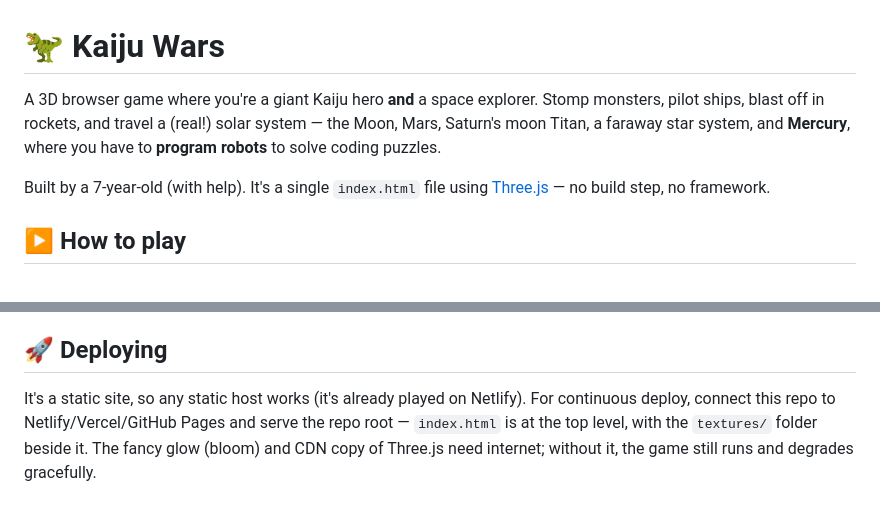
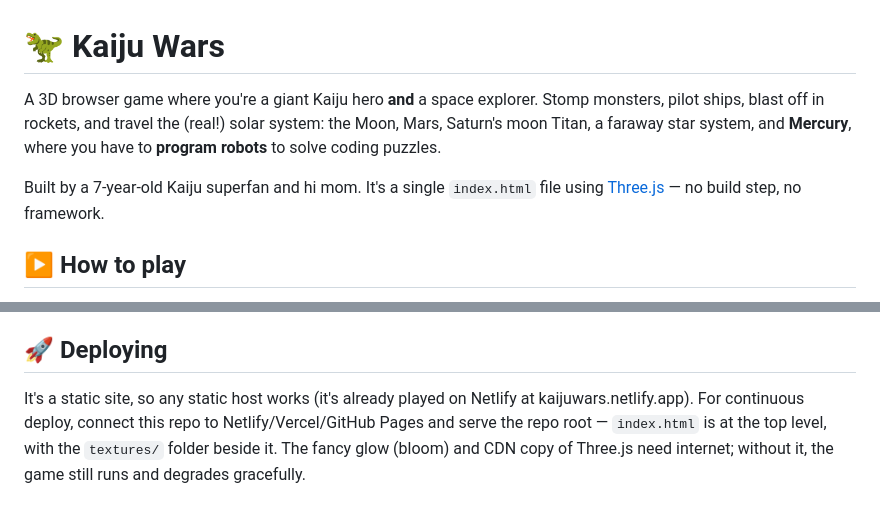
Before and after one commit to MarissaFamularo/kaiju-wars, a Markdown page: README.md, 2 parts joined by grey strips. Rendered like a GitHub page.

Commit message:
Revise README for clarity and details
Updated the README to clarify the game's creator and deployment details.

```diff
--- a/README.md
+++ b/README.md
@@ -1,11 +1,11 @@
 # 🦖 Kaiju Wars
 
 A 3D browser game where you're a giant Kaiju hero **and** a space explorer. Stomp
-monsters, pilot ships, blast off in rockets, and travel a (real!) solar system —
+monsters, pilot ships, blast off in rockets, and travel the (real!) solar system:
 the Moon, Mars, Saturn's moon Titan, a faraway star system, and **Mercury**, where
 you have to **program robots** to solve coding puzzles.
 
-Built by a 7-year-old (with help). It's a single `index.html` file using
+Built by a 7-year-old Kaiju superfan and hi mom. It's a single `index.html` file using
 [Three.js](https://threejs.org/) — no build step, no framework.
 
 ## ▶️ How to play
@@ -59,7 +59,7 @@ quests (Master Programmer, Loop Genius, Bug Squasher, A.I. Trainer). Progress
 saves automatically in the browser.
 
 ## 🚀 Deploying
-It's a static site, so any static host works (it's already played on Netlify).
+It's a static site, so any static host works (it's already played on Netlify at kaijuwars.netlify.app).
 For continuous deploy, connect this repo to Netlify/Vercel/GitHub Pages and serve
 the repo root — `index.html` is at the top level, with the `textures/` folder
 beside it. The fancy glow (bloom) and CDN copy of Three.js need internet; without
```
